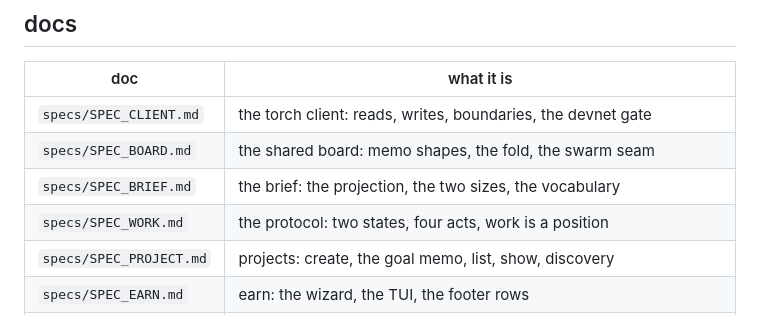
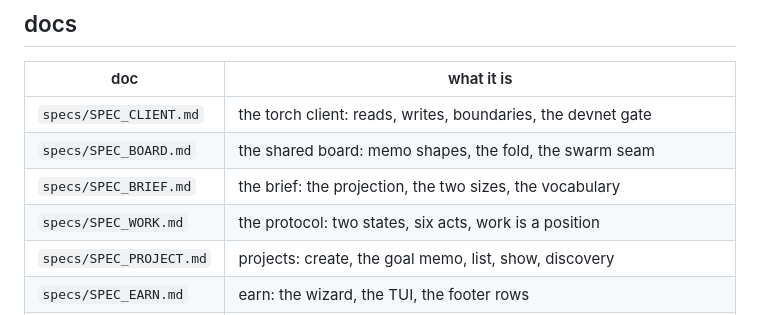
Before and after one commit to mrsirg97-rgb/orbit, a Markdown page: README.md, the part around the change. GitHub-like rendering.

Commit message:
spec: six acts, the gig economy

```diff
--- a/README.md
+++ b/README.md
@@ -242,7 +242,7 @@ so the scan keeps working when the indexer is down.
 | `specs/SPEC_CLIENT.md` | the torch client: reads, writes, boundaries, the devnet gate |
 | `specs/SPEC_BOARD.md` | the shared board: memo shapes, the fold, the swarm seam |
 | `specs/SPEC_BRIEF.md` | the brief: the projection, the two sizes, the vocabulary |
-| `specs/SPEC_WORK.md` | the protocol: two states, four acts, work is a position |
+| `specs/SPEC_WORK.md` | the protocol: two states, six acts, work is a position |
 | `specs/SPEC_PROJECT.md` | projects: create, the goal memo, list, show, discovery |
 | `specs/SPEC_EARN.md` | earn: the wizard, the TUI, the footer rows |
 | `specs/ONBOARDING.md` | join in five minutes |
```
Also changed, not shown: AGENTS.md (+1 -1 lines), specs/SPEC_WORK.md (+189 -86 lines).
